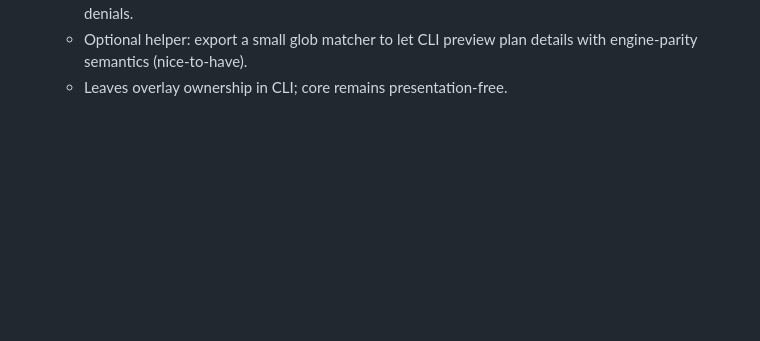
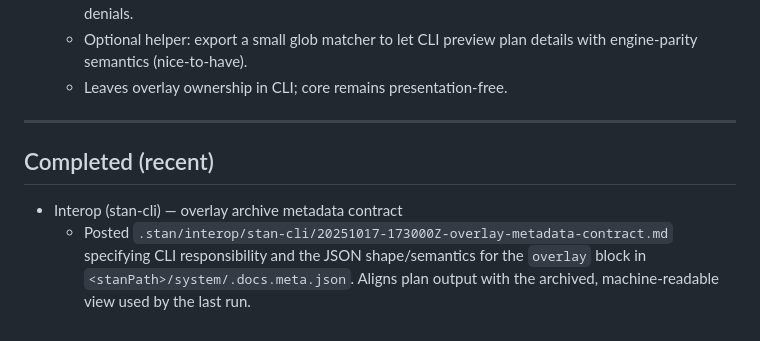
Before and after one commit to karmaniverous/stan-core, a Markdown page: .stan/system/stan.todo.md, the part around the change. Drawn GitHub-style; blank space fills up the shorter version.

Commit message:
interop(cli): archive overlay metadata contract
When: 2025-10-17T17:30:00Z
Why: The assistant needs an unambiguous record of the overlay view used
for the last run to distinguish selection changes from code churn.
What changed:
- Added CLI interop note defining responsibility and the JSON shape/
  semantics for the `overlay` block in <stanPath>/system/.docs.meta.json.
- Logged a Completed entry in the dev plan documenting the contract.

```diff
--- a/.stan/system/stan.todo.md
+++ b/.stan/system/stan.todo.md
@@ -88,3 +88,13 @@ This plan tracks near‑term and follow‑through work for the stan‑core engin
   - Proposed a minimal engine hook: add `anchors?: string[]` (high-precedence allowlist) to core selection surfaces so anchors re-include over repo/overlay excludes while still respecting reserved denials.
   - Optional helper: export a small glob matcher to let CLI preview plan details with engine-parity semantics (nice-to-have).
   - Leaves overlay ownership in CLI; core remains presentation-free.
+
+---
+
+## Completed (recent)
+
+- Interop (stan-cli) — overlay archive metadata contract
+  - Posted `.stan/interop/stan-cli/20251017-173000Z-overlay-metadata-contract.md`
+    specifying CLI responsibility and the JSON shape/semantics for the `overlay`
+    block in `<stanPath>/system/.docs.meta.json`. Aligns plan output with the
+    archived, machine-readable view used by the last run.
```
Also changed, not shown: 1 other file.
